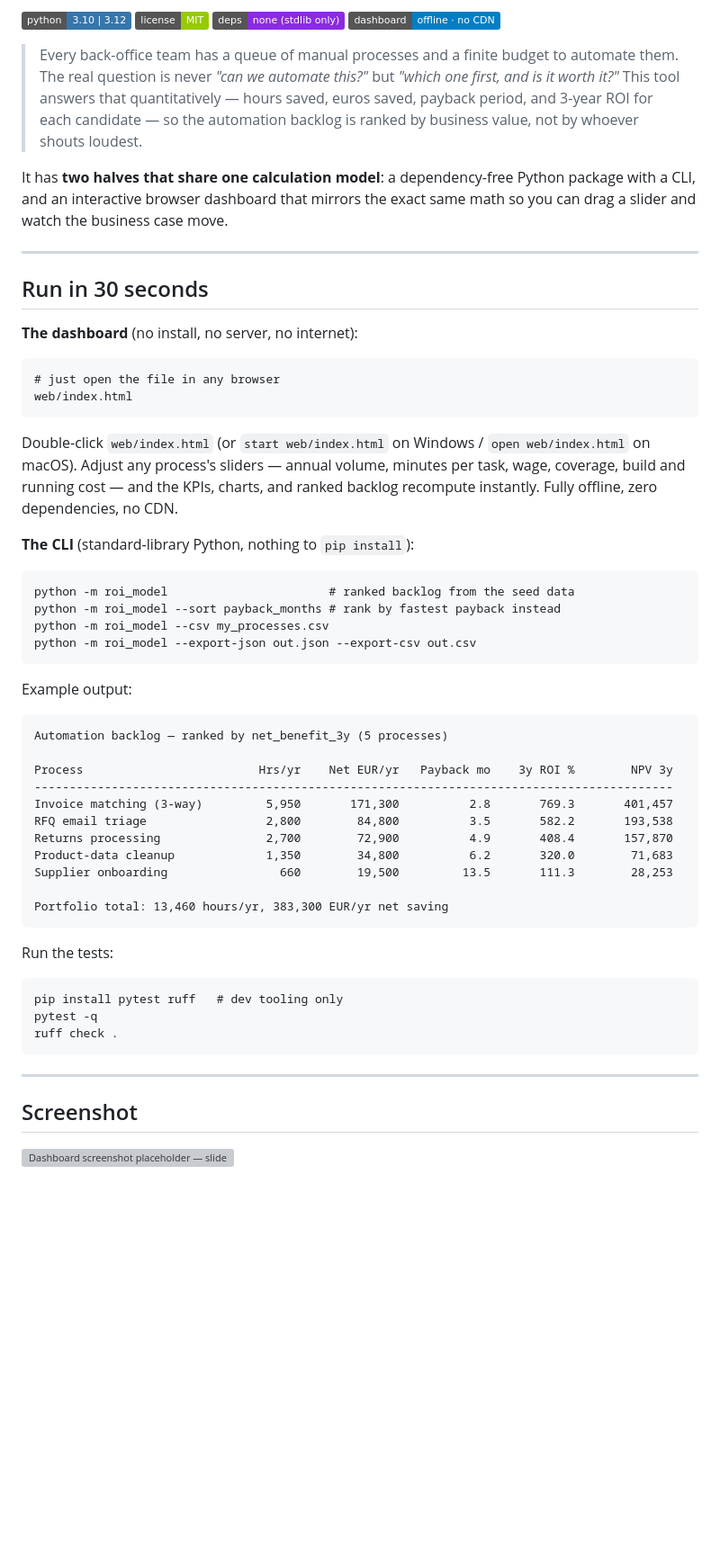
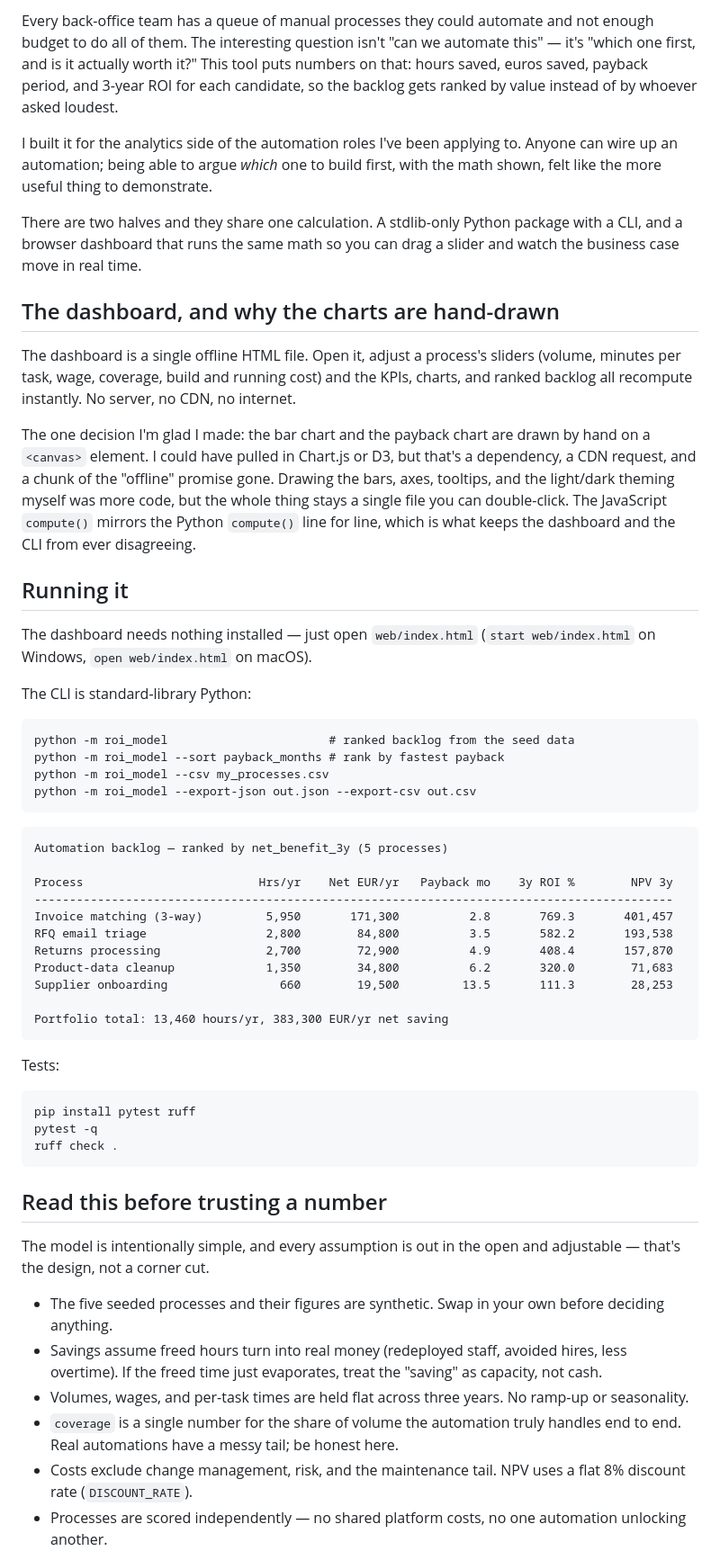
Before and after one commit to Dimikissimov/automation-roi-explorer, a Markdown page: README.md, the part around one of its changes. Shown at 90% size. GitHub-like rendering; badges without logos; blank space fills up the shorter version; grey boxes are pictures that could not be loaded.

````diff
--- a/README.md
+++ b/README.md
@@ -4,45 +4,28 @@
 
-![Python](https://img.shields.io/badge/python-3.10%20%7C%203.12-3776AB?logo=python&logoColor=white)
-![License: MIT](https://img.shields.io/badge/license-MIT-green)
-![No dependencies](https://img.shields.io/badge/deps-none%20(stdlib%20only)-blueviolet)
-![Offline](https://img.shields.io/badge/dashboard-offline%20%C2%B7%20no%20CDN-informational)
+Every back-office team has a queue of manual processes they could automate and not enough budget to do all of them. The interesting question isn't "can we automate this" — it's "which one first, and is it actually worth it?" This tool puts numbers on that: hours saved, euros saved, payback period, and 3-year ROI for each candidate, so the backlog gets ranked by value instead of by whoever asked loudest.
 
-> Every back-office team has a queue of manual processes and a finite budget to
-> automate them. The real question is never *"can we automate this?"* but
-> *"which one first, and is it worth it?"* This tool answers that quantitatively —
-> hours saved, euros saved, payback period, and 3-year ROI for each candidate —
-> so the automation backlog is ranked by business value, not by whoever shouts loudest.
+I built it for the analytics side of the automation roles I've been applying to. Anyone can wire up an automation; being able to argue *which* one to build first, with the math shown, felt like the more useful thing to demonstrate.
 
-It has **two halves that share one calculation model**: a dependency-free Python
-package with a CLI, and an interactive browser dashboard that mirrors the exact same
-math so you can drag a slider and watch the business case move.
+There are two halves and they share one calculation. A stdlib-only Python package with a CLI, and a browser dashboard that runs the same math so you can drag a slider and watch the business case move in real time.
 
----
+## The dashboard, and why the charts are hand-drawn
 
-## Run in 30 seconds
+The dashboard is a single offline HTML file. Open it, adjust a process's sliders (volume, minutes per task, wage, coverage, build and running cost) and the KPIs, charts, and ranked backlog all recompute instantly. No server, no CDN, no internet.
 
-**The dashboard** (no install, no server, no internet):
+The one decision I'm glad I made: the bar chart and the payback chart are drawn by hand on a `<canvas>` element. I could have pulled in Chart.js or D3, but that's a dependency, a CDN request, and a chunk of the "offline" promise gone. Drawing the bars, axes, tooltips, and the light/dark theming myself was more code, but the whole thing stays a single file you can double-click. The JavaScript `compute()` mirrors the Python `compute()` line for line, which is what keeps the dashboard and the CLI from ever disagreeing.
 
-```
-# just open the file in any browser
-web/index.html
-```
+## Running it
 
-Double-click `web/index.html` (or `start web/index.html` on Windows /
-`open web/index.html` on macOS). Adjust any process's sliders — annual volume,
-minutes per task, wage, coverage, build and running cost — and the KPIs, charts,
-and ranked backlog recompute instantly. Fully offline, zero dependencies, no CDN.
+The dashboard needs nothing installed — just open `web/index.html` (`start web/index.html` on Windows, `open web/index.html` on macOS).
 
-**The CLI** (standard-library Python, nothing to `pip install`):
+The CLI is standard-library Python:
 
 ```
 python -m roi_model                       # ranked backlog from the seed data
-python -m roi_model --sort payback_months # rank by fastest payback instead
+python -m roi_model --sort payback_months # rank by fastest payback
 python -m roi_model --csv my_processes.csv
 python -m roi_model --export-json out.json --export-csv out.csv
 ```
-
-Example output:
 
 ```
 Automation backlog — ranked by net_benefit_3y (5 processes)
@@ -58,17 +41,22 @@ Supplier onboarding                660        19,500         13.5       111.3
 Portfolio total: 13,460 hours/yr, 383,300 EUR/yr net saving
 ```
 
-Run the tests:
+Tests:
 
 ```
-pip install pytest ruff   # dev tooling only
+pip install pytest ruff
 pytest -q
 ruff check .
 ```
 
----
+## Read this before trusting a number
 
-## Screenshot
+The model is intentionally simple, and every assumption is out in the open and adjustable — that's the design, not a corner cut.
 
-![Dashboard screenshot placeholder — sliders on the left, KPI tiles across the top, a "net € saved per process" bar chart, a payback chart, and a sortable automation-backlog table](docs/screenshot.png)
+- The five seeded processes and their figures are synthetic. Swap in your own before deciding anything.
+- Savings assume freed hours turn into real money (redeployed staff, avoided hires, less overtime). If the freed time just evaporates, treat the "saving" as capacity, not cash.
+- Volumes, wages, and per-task times are held flat across three years. No ramp-up or seasonality.
+- `coverage` is a single number for the share of volume the automation truly handles end to end. Real automations have a messy tail; be honest here.
+- Costs exclude change management, risk, and the maintenance tail. NPV uses a flat 8% discount rate (`DISCOUNT_RATE`).
+- Processes are scored independently — no shared platform costs, no one automation unlocking another.
 
````
Also changed, not shown: other parts of README.md (+15 -77 lines).
